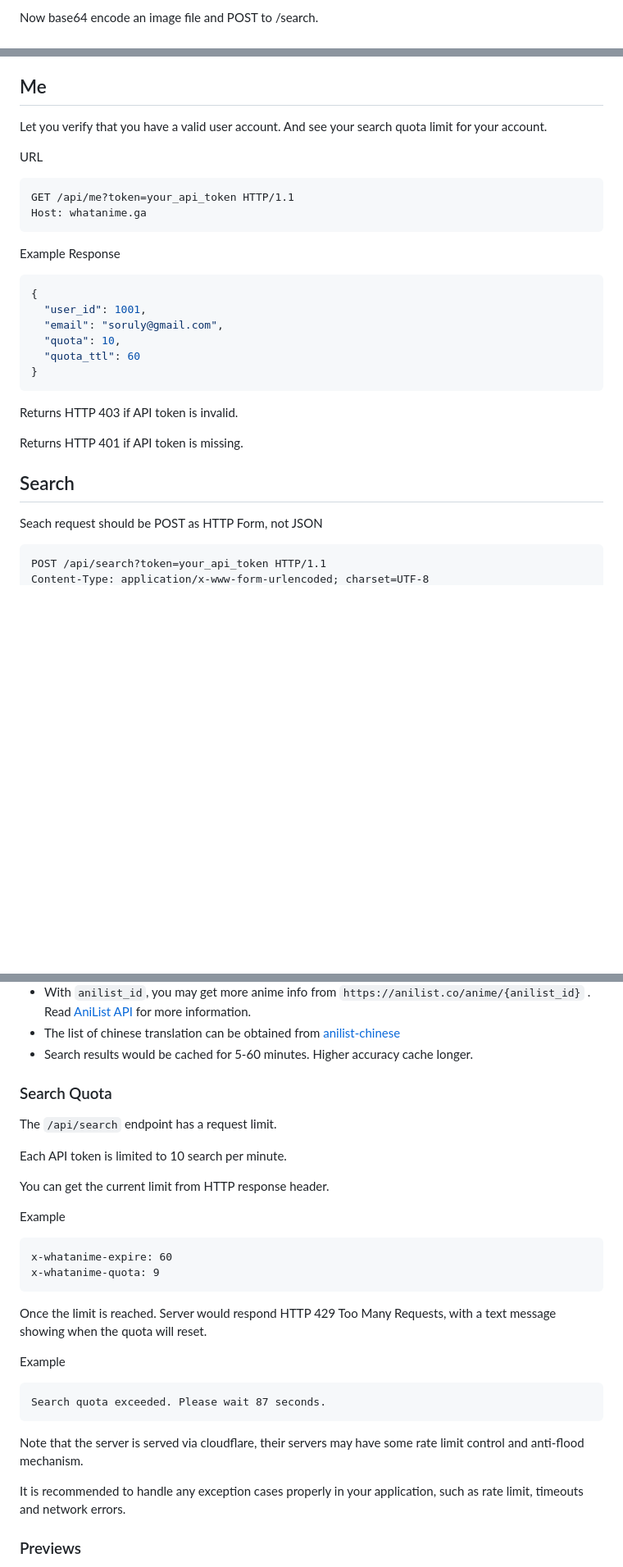
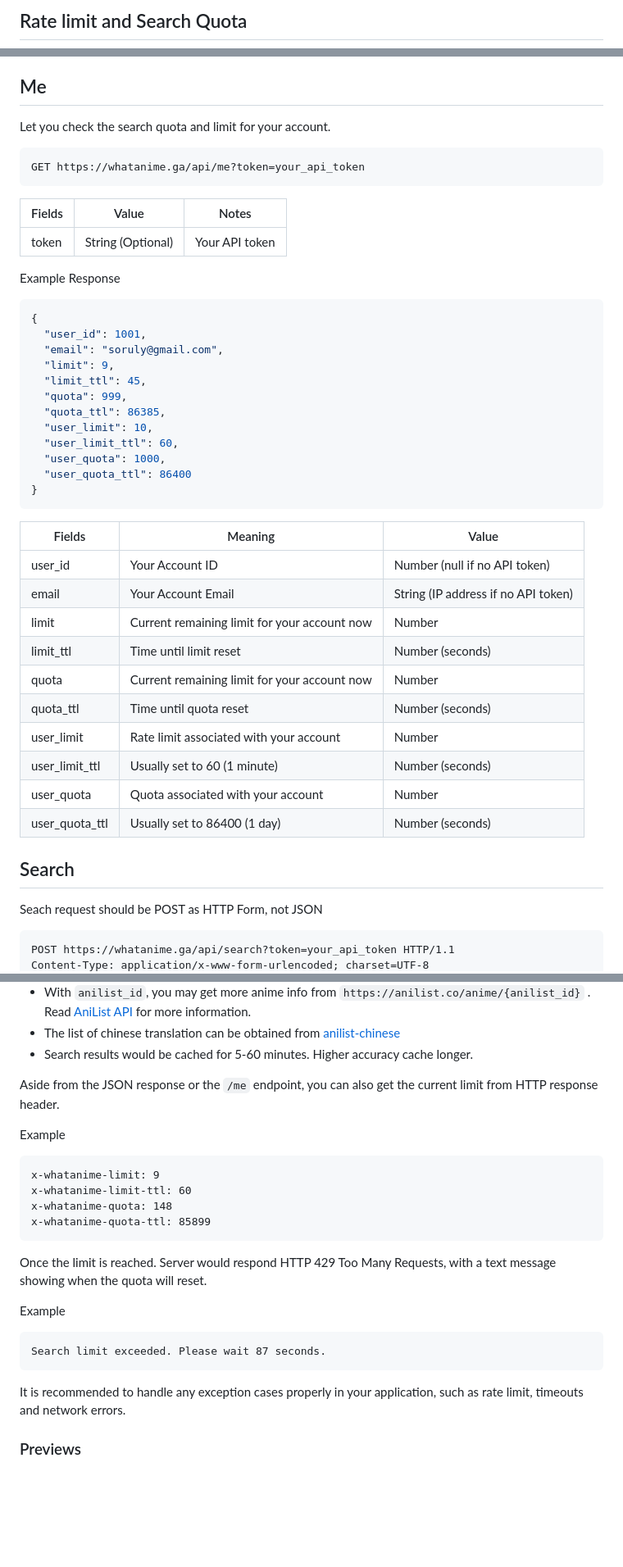
Before and after one commit to MexicoosMo/lateralblas, a Markdown page: docs/README.md, 3 parts joined by grey strips. Shown at 82% size. GitHub-like rendering; blank space fills up the shorter version.

````diff
--- a/docs/README.md
+++ b/docs/README.md
@@ -16,3 +10,3 @@ Once you've got your API token, check your identity first.
 
-Now base64 encode an image file and POST to /search.
+## Rate limit and Search Quota
 
@@ -26,14 +27,15 @@ Or if you prefer using [HTTPie](https://httpie.org/) :
 
 ## Me
 
-Let you verify that you have a valid user account. And see your search quota limit for your account.
-
-URL
+Let you check the search quota and limit for your account.
 
 ```
-GET /api/me?token=your_api_token HTTP/1.1
-Host: whatanime.ga
+GET https://whatanime.ga/api/me?token=your_api_token
 ```
+
+| Fields        | Value             | Notes          |
+| ------------- |-------------------| ---------------|
+| token         | String (Optional) | Your API token |
 
 Example Response
 
@@ -41,19 +43,34 @@ Example Response
 {
   "user_id": 1001,
   "email": "soruly@gmail.com",
-  "quota": 10,
-  "quota_ttl": 60
+  "limit": 9,
+  "limit_ttl": 45,
+  "quota": 999,
+  "quota_ttl": 86385,
+  "user_limit": 10,
+  "user_limit_ttl": 60,
+  "user_quota": 1000,
+  "user_quota_ttl": 86400
 }
 ```
 
-Returns HTTP 403 if API token is invalid.
-
-Returns HTTP 401 if API token is missing.
+| Fields         | Meaning                                      | Value                               |
+|----------------|----------------------------------------------|-------------------------------------|
+| user_id        | Your Account ID                              | Number (null if no API token)       |
+| email          | Your Account Email                           | String (IP address if no API token) |
+| limit          | Current remaining limit for your account now | Number                              |
+| limit_ttl      | Time until limit reset                       | Number (seconds)                    |
+| quota          | Current remaining limit for your account now | Number                              |
+| quota_ttl      | Time until quota reset                       | Number (seconds)                    |
+| user_limit     | Rate limit associated with your account      | Number                              |
+| user_limit_ttl | Usually set to 60 (1 minute)                 | Number (seconds)                    |
+| user_quota     | Quota associated with your account           | Number                              |
+| user_quota_ttl | Usually set to 86400 (1 day)                 | Number (seconds)                    |
 
 ## Search
 
 Seach request should be POST as HTTP Form, not JSON
 
 ```
-POST /api/search?token=your_api_token HTTP/1.1
+POST https://whatanime.ga/api/search?token=your_api_token HTTP/1.1
 Content-Type: application/x-www-form-urlencoded; charset=UTF-8
@@ -169,34 +186,28 @@ Notes:
 - The list of chinese translation can be obtained from [anilist-chinese](https://github.com/soruly/anilist-chinese)
 - Search results would be cached for 5-60 minutes. Higher accuracy cache longer.
 
-### Search Quota
 
-The `/api/search` endpoint has a request limit.
-
-Each API token is limited to 10 search per minute.
-
-You can get the current limit from HTTP response header.
+Aside from the JSON response or the `/me` endpoint, you can also get the current limit from HTTP response header.
 
 Example
 ```
-x-whatanime-expire: 60
-x-whatanime-quota: 9
+x-whatanime-limit: 9
+x-whatanime-limit-ttl: 60
+x-whatanime-quota: 148
+x-whatanime-quota-ttl: 85899
 ```
 
 Once the limit is reached. Server would respond HTTP 429 Too Many Requests, with a text message showing when the quota will reset.
 
 Example
 ```
-Search quota exceeded. Please wait 87 seconds.
+Search limit exceeded. Please wait 87 seconds.
 ```
-
-<p class="warning">
-  Note that the server is served via cloudflare, their servers may have some rate limit control and anti-flood mechanism.
-</p>
 
 <p class="tip">
   It is recommended to handle any exception cases properly in your application, such as rate limit, timeouts and network errors.
 </p>
+
 
 ### Previews
 
````
Also changed, not shown: other parts of docs/README.md (+20 -19 lines).
